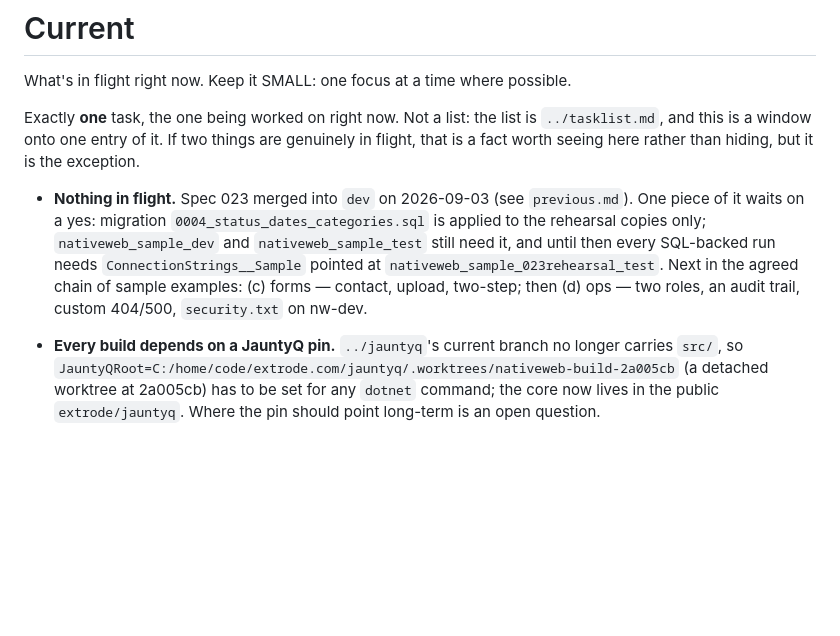
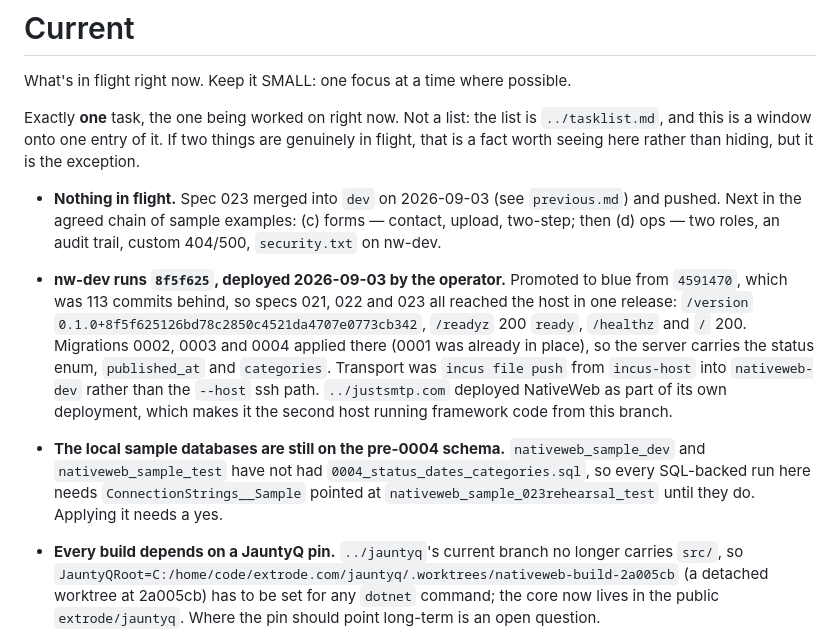
Before and after one commit to extrode/nativeweb, a Markdown page: work/status/current.md, the part around the change. Rendered like a GitHub page; blank space fills up the shorter version.

Commit message:
docs: record the 2026-09-03 nw-dev deploy of cfe8aa5

```diff
--- a/work/status/current.md
+++ b/work/status/current.md
@@ -6,13 +6,22 @@ Exactly **one** task, the one being worked on right now. Not a list: the list is
 and this is a window onto one entry of it. If two things are genuinely in flight, that is a fact
 worth seeing here rather than hiding, but it is the exception.
 
-- **Nothing in flight.** Spec 023 merged into `dev` on 2026-09-03 (see `previous.md`). One
-  piece of it waits on a yes: migration `0004_status_dates_categories.sql` is applied to the
-  rehearsal copies only; `nativeweb_sample_dev` and `nativeweb_sample_test` still need it, and
-  until then every SQL-backed run needs `ConnectionStrings__Sample` pointed at
-  `nativeweb_sample_023rehearsal_test`. Next in the agreed chain of sample examples: (c) forms —
-  contact, upload, two-step; then (d) ops — two roles, an audit trail, custom 404/500,
-  `security.txt` on nw-dev.
+- **Nothing in flight.** Spec 023 merged into `dev` on 2026-09-03 (see `previous.md`) and
+  pushed. Next in the agreed chain of sample examples: (c) forms — contact, upload, two-step;
+  then (d) ops — two roles, an audit trail, custom 404/500, `security.txt` on nw-dev.
+- **nw-dev runs `8f5f625`, deployed 2026-09-03 by the operator.** Promoted to blue from
+  `4591470`, which was 113 commits behind, so specs 021, 022 and 023 all reached the host in one
+  release: `/version` `0.1.0+8f5f625126bd78c2850c4521da4707e0773cb342`, `/readyz` 200 `ready`,
+  `/healthz` and `/` 200. Migrations 0002, 0003 and 0004 applied there (0001 was already in
+  place), so the server carries the status enum, `published_at` and `categories`. Transport was
+  `incus file push` from `incus-host` into `nativeweb-dev` rather than the `--host` ssh
+  path. `../justsmtp.com` deployed NativeWeb as part of its own deployment, which makes it the
+  second host running framework code from this branch.
+- **The local sample databases are still on the pre-0004 schema.**
+  `nativeweb_sample_dev` and `nativeweb_sample_test` have not had
+  `0004_status_dates_categories.sql`, so every SQL-backed run here needs
+  `ConnectionStrings__Sample` pointed at `nativeweb_sample_023rehearsal_test` until they do.
+  Applying it needs a yes.
 - **Every build depends on a JauntyQ pin.** `../jauntyq`'s current branch no longer carries
   `src/`, so `JauntyQRoot=C:/home/code/extrode.com/jauntyq/.worktrees/nativeweb-build-2a005cb`
   (a detached worktree at 2a005cb) has to be set for any `dotnet` command; the core now lives in
```
